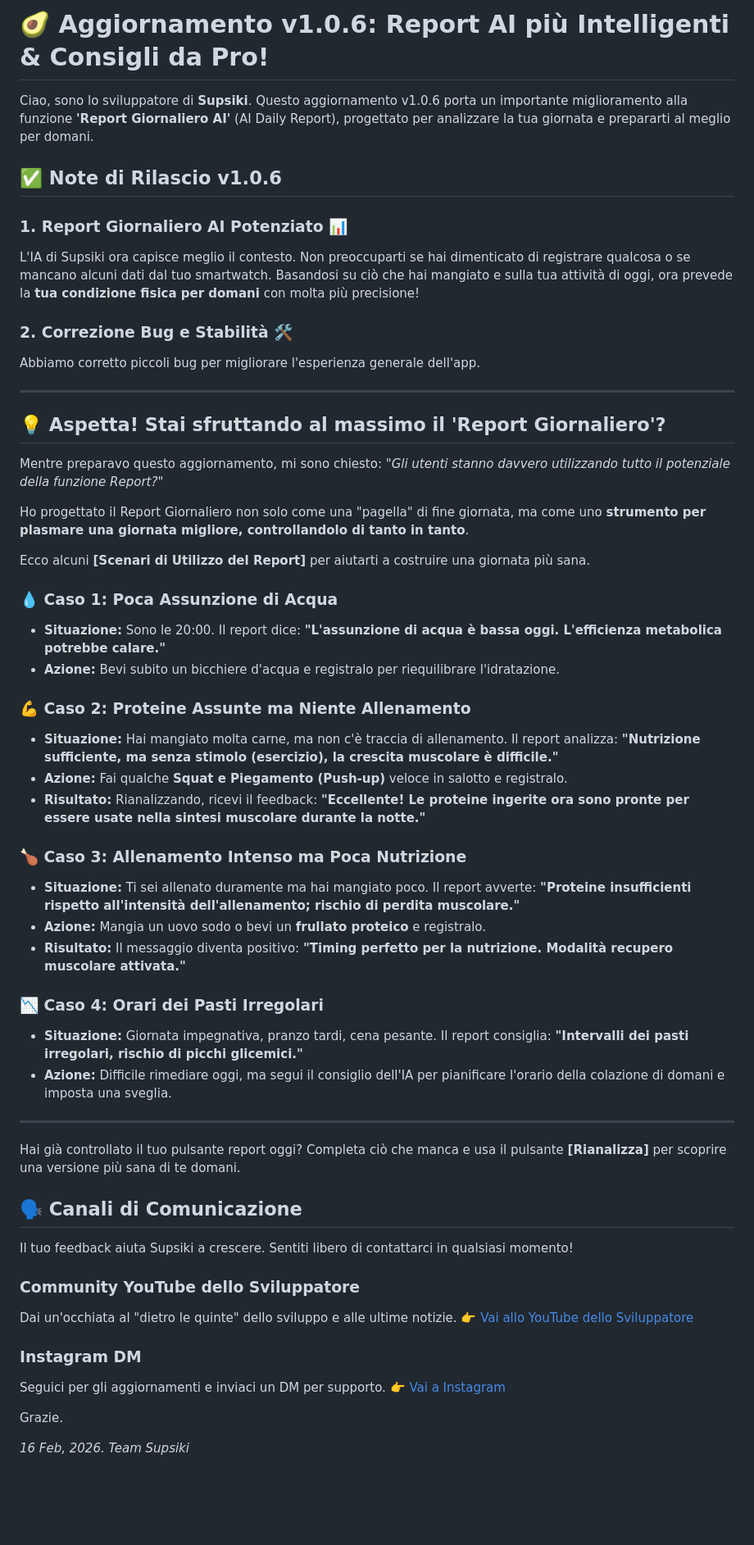
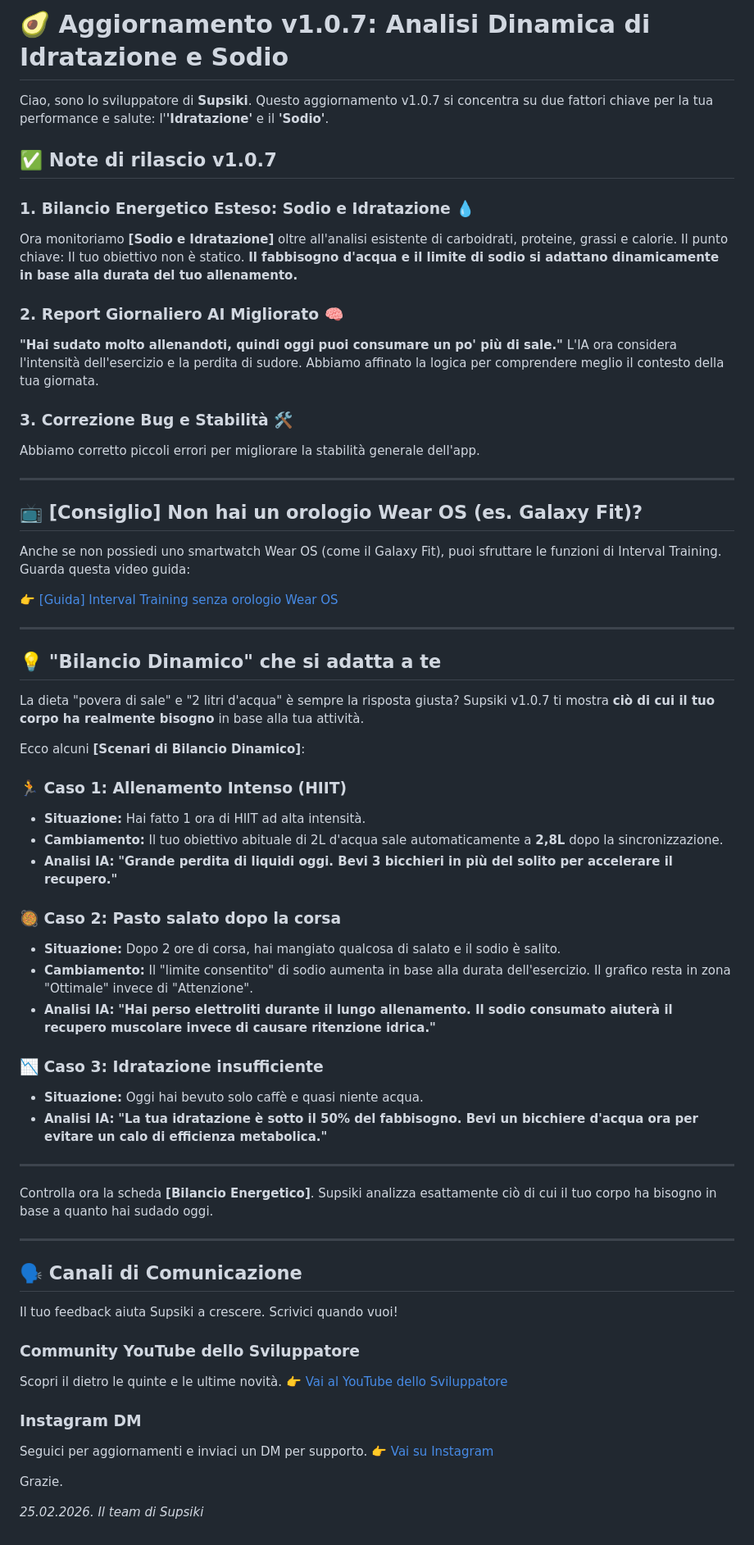
Before and after one commit to JaewookByun/jaewookbyun.github.io, a Markdown page: notice/notice-it.md, the part around the change. Shown at 82% size. GitHub-like rendering; blank space fills up the shorter version.

```diff
--- a/notice/notice-it.md
+++ b/notice/notice-it.md
@@ -1,62 +1,70 @@
-# 🥑 Aggiornamento v1.0.6: Report AI più Intelligenti & Consigli da Pro!
+# 🥑 Aggiornamento v1.0.7: Analisi Dinamica di Idratazione e Sodio
 
 Ciao, sono lo sviluppatore di **Supsiki**.
-Questo aggiornamento v1.0.6 porta un importante miglioramento alla funzione **'Report Giornaliero AI'** (AI Daily Report), progettato per analizzare la tua giornata e prepararti al meglio per domani.
+Questo aggiornamento v1.0.7 si concentra su due fattori chiave per la tua performance e salute: l'**'Idratazione'** e il **'Sodio'**.
 
-## ✅ Note di Rilascio v1.0.6
+## ✅ Note di rilascio v1.0.7
 
-### 1. Report Giornaliero AI Potenziato 📊
-L'IA di Supsiki ora capisce meglio il contesto. Non preoccuparti se hai dimenticato di registrare qualcosa o se mancano alcuni dati dal tuo smartwatch.
-Basandosi su ciò che hai mangiato e sulla tua attività di oggi, ora prevede la **tua condizione fisica per domani** con molta più precisione!
+### 1. Bilancio Energetico Esteso: Sodio e Idratazione 💧
+Ora monitoriamo **[Sodio e Idratazione]** oltre all'analisi esistente di carboidrati, proteine, grassi e calorie.
+Il punto chiave: Il tuo obiettivo non è statico. **Il fabbisogno d'acqua e il limite di sodio si adattano dinamicamente in base alla durata del tuo allenamento.**
 
-### 2. Correzione Bug e Stabilità 🛠️
-Abbiamo corretto piccoli bug per migliorare l'esperienza generale dell'app.
+### 2. Report Giornaliero AI Migliorato 🧠
+**"Hai sudato molto allenandoti, quindi oggi puoi consumare un po' più di sale."**
+L'IA ora considera l'intensità dell'esercizio e la perdita di sudore. Abbiamo affinato la logica per comprendere meglio il contesto della tua giornata.
+
+### 3. Correzione Bug e Stabilità 🛠️
+Abbiamo corretto piccoli errori per migliorare la stabilità generale dell'app.
 
 ---
 
-## 💡 Aspetta! Stai sfruttando al massimo il 'Report Giornaliero'?
+## 📺 [Consiglio] Non hai un orologio Wear OS (es. Galaxy Fit)?
+Anche se non possiedi uno smartwatch Wear OS (come il Galaxy Fit), puoi sfruttare le funzioni di Interval Training.
+Guarda questa video guida:
 
-Mentre preparavo questo aggiornamento, mi sono chiesto:
-*"Gli utenti stanno davvero utilizzando tutto il potenziale della funzione Report?"*
-
-Ho progettato il Report Giornaliero non solo come una "pagella" di fine giornata, ma come uno **strumento per plasmare una giornata migliore, controllandolo di tanto in tanto**.
-
-Ecco alcuni **[Scenari di Utilizzo del Report]** per aiutarti a costruire una giornata più sana.
-
-### 💧 Caso 1: Poca Assunzione di Acqua
-* **Situazione:** Sono le 20:00. Il report dice: **"L'assunzione di acqua è bassa oggi. L'efficienza metabolica potrebbe calare."**
-* **Azione:** Bevi subito un bicchiere d'acqua e registralo per riequilibrare l'idratazione.
-
-### 💪 Caso 2: Proteine Assunte ma Niente Allenamento
-* **Situazione:** Hai mangiato molta carne, ma non c'è traccia di allenamento. Il report analizza: **"Nutrizione sufficiente, ma senza stimolo (esercizio), la crescita muscolare è difficile."**
-* **Azione:** Fai qualche **Squat e Piegamento (Push-up)** veloce in salotto e registralo.
-* **Risultato:** Rianalizzando, ricevi il feedback: **"Eccellente! Le proteine ingerite ora sono pronte per essere usate nella sintesi muscolare durante la notte."**
-
-### 🍗 Caso 3: Allenamento Intenso ma Poca Nutrizione
-* **Situazione:** Ti sei allenato duramente ma hai mangiato poco. Il report avverte: **"Proteine insufficienti rispetto all'intensità dell'allenamento; rischio di perdita muscolare."**
-* **Azione:** Mangia un uovo sodo o bevi un **frullato proteico** e registralo.
-* **Risultato:** Il messaggio diventa positivo: **"Timing perfetto per la nutrizione. Modalità recupero muscolare attivata."**
-
-### 📉 Caso 4: Orari dei Pasti Irregolari
-* **Situazione:** Giornata impegnativa, pranzo tardi, cena pesante. Il report consiglia: **"Intervalli dei pasti irregolari, rischio di picchi glicemici."**
-* **Azione:** Difficile rimediare oggi, ma segui il consiglio dell'IA per pianificare l'orario della colazione di domani e imposta una sveglia.
+👉 [[Guida] Interval Training senza orologio Wear OS](https://www.youtube.com/watch?v=JmnGTT78uQM)
 
 ---
 
-Hai già controllato il tuo pulsante report oggi?
-Completa ciò che manca e usa il pulsante **[Rianalizza]** per scoprire una versione più sana di te domani.
+## 💡 "Bilancio Dinamico" che si adatta a te
+
+La dieta "povera di sale" e "2 litri d'acqua" è sempre la risposta giusta?
+Supsiki v1.0.7 ti mostra **ciò di cui il tuo corpo ha realmente bisogno** in base alla tua attività.
+
+Ecco alcuni **[Scenari di Bilancio Dinamico]**:
+
+### 🏃 Caso 1: Allenamento Intenso (HIIT)
+* **Situazione:** Hai fatto 1 ora di HIIT ad alta intensità.
+* **Cambiamento:** Il tuo obiettivo abituale di 2L d'acqua sale automaticamente a **2,8L** dopo la sincronizzazione.
+* **Analisi IA:** **"Grande perdita di liquidi oggi. Bevi 3 bicchieri in più del solito per accelerare il recupero."**
+
+### 🥘 Caso 2: Pasto salato dopo la corsa
+* **Situazione:** Dopo 2 ore di corsa, hai mangiato qualcosa di salato e il sodio è salito.
+* **Cambiamento:** Il "limite consentito" di sodio aumenta in base alla durata dell'esercizio. Il grafico resta in zona "Ottimale" invece di "Attenzione".
+* **Analisi IA:** **"Hai perso elettroliti durante il lungo allenamento. Il sodio consumato aiuterà il recupero muscolare invece di causare ritenzione idrica."**
+
+### 📉 Caso 3: Idratazione insufficiente
+* **Situazione:** Oggi hai bevuto solo caffè e quasi niente acqua.
+* **Analisi IA:** **"La tua idratazione è sotto il 50% del fabbisogno. Bevi un bicchiere d'acqua ora per evitare un calo di efficienza metabolica."**
+
+---
+
+Controlla ora la scheda **[Bilancio Energetico]**.
+Supsiki analizza esattamente ciò di cui il tuo corpo ha bisogno in base a quanto hai sudado oggi.
+
+---
 
 ## 🗣️ Canali di Comunicazione
-Il tuo feedback aiuta Supsiki a crescere. Sentiti libero di contattarci in qualsiasi momento!
+Il tuo feedback aiuta Supsiki a crescere. Scrivici quando vuoi!
 
 ### Community YouTube dello Sviluppatore
-Dai un'occhiata al "dietro le quinte" dello sviluppo e alle ultime notizie.
-👉 [Vai allo YouTube dello Sviluppatore](https://www.youtube.com/@bjw0829/posts)
+Scopri il dietro le quinte e le ultime novità.
+👉 [Vai al YouTube dello Sviluppatore](https://www.youtube.com/@bjw0829/posts)
 
 ### Instagram DM
-Seguici per gli aggiornamenti e inviaci un DM per supporto.
-👉 [Vai a Instagram](https://www.instagram.com/chronolabcorp/)
+Seguici per aggiornamenti e inviaci un DM per supporto.
+👉 [Vai su Instagram](https://www.instagram.com/chronolabcorp/)
 
 Grazie.
 
-*16 Feb, 2026. Team Supsiki*
+*25.02.2026. Il team di Supsiki*
```
